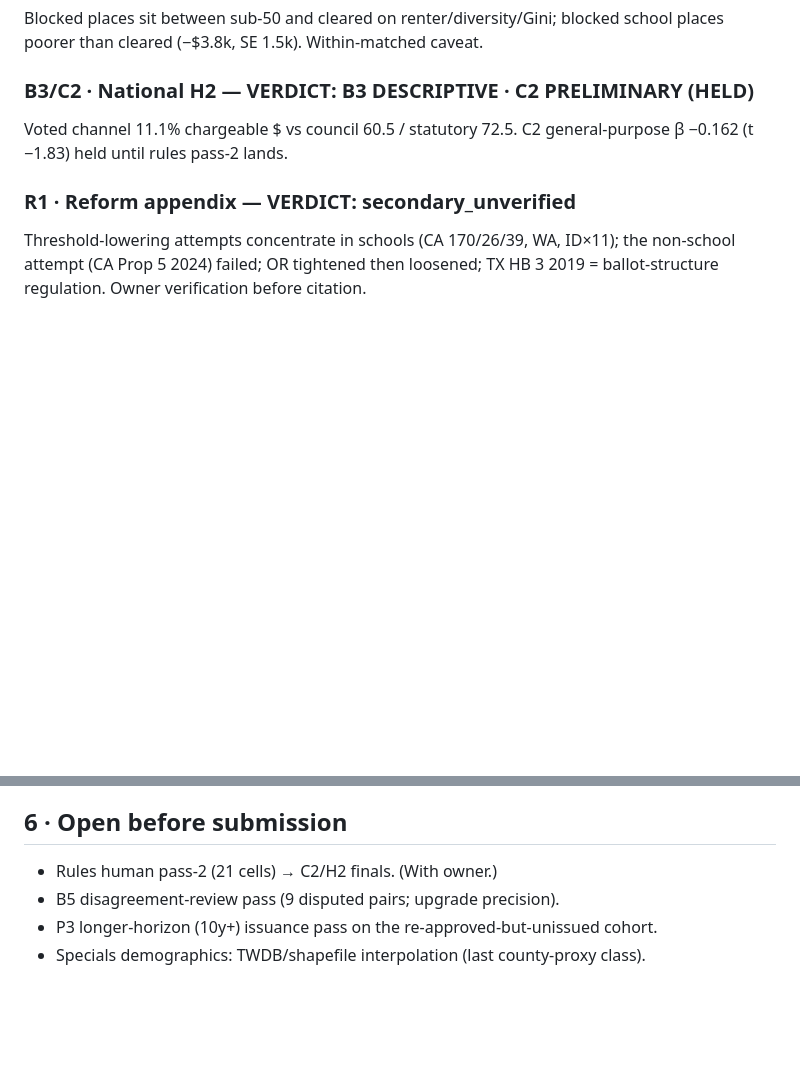
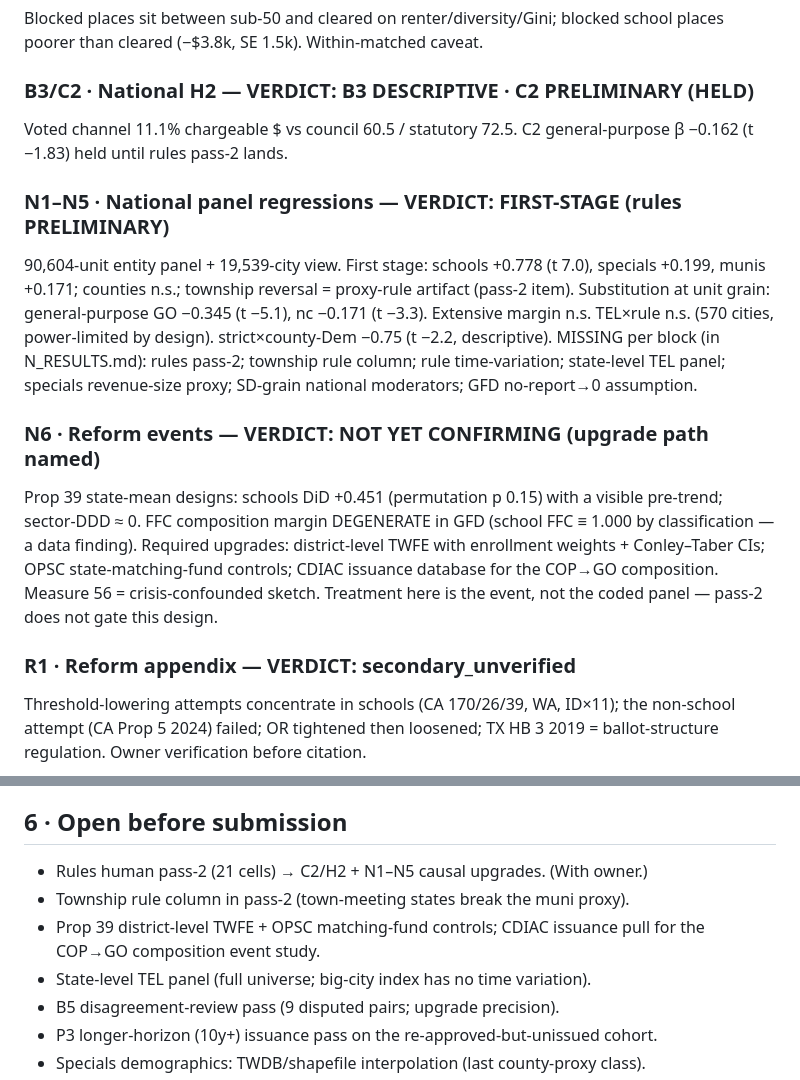
Before and after one commit to mauhirt/authorisation, a Markdown page: analysis/ANALYSIS_REVIEW.md, 2 parts joined by grey strips. GitHub-like rendering; blank space fills up the shorter version.

```diff
--- a/analysis/ANALYSIS_REVIEW.md
+++ b/analysis/ANALYSIS_REVIEW.md
@@ -116,6 +116,25 @@ school places poorer than cleared (−$3.8k, SE 1.5k). Within-matched caveat.
 Voted channel 11.1% chargeable $ vs council 60.5 / statutory 72.5. C2
 general-purpose β −0.162 (t −1.83) held until rules pass-2 lands.
 
+### N1–N5 · National panel regressions — VERDICT: FIRST-STAGE (rules PRELIMINARY)
+90,604-unit entity panel + 19,539-city view. First stage: schools +0.778
+(t 7.0), specials +0.199, munis +0.171; counties n.s.; township reversal =
+proxy-rule artifact (pass-2 item). Substitution at unit grain: general-purpose
+GO −0.345 (t −5.1), nc −0.171 (t −3.3). Extensive margin n.s. TEL×rule n.s.
+(570 cities, power-limited by design). strict×county-Dem −0.75 (t −2.2,
+descriptive). MISSING per block (in N_RESULTS.md): rules pass-2; township rule
+column; rule time-variation; state-level TEL panel; specials revenue-size
+proxy; SD-grain national moderators; GFD no-report→0 assumption.
+
+### N6 · Reform events — VERDICT: NOT YET CONFIRMING (upgrade path named)
+Prop 39 state-mean designs: schools DiD +0.451 (permutation p 0.15) with a
+visible pre-trend; sector-DDD ≈ 0. FFC composition margin DEGENERATE in GFD
+(school FFC ≡ 1.000 by classification — a data finding). Required upgrades:
+district-level TWFE with enrollment weights + Conley–Taber CIs; OPSC
+state-matching-fund controls; CDIAC issuance database for the COP→GO
+composition. Measure 56 = crisis-confounded sketch. Treatment here is the
+event, not the coded panel — pass-2 does not gate this design.
+
 ### R1 · Reform appendix — VERDICT: secondary_unverified
 Threshold-lowering attempts concentrate in schools (CA 170/26/39, WA, ID×11);
 the non-school attempt (CA Prop 5 2024) failed; OR tightened then loosened;
@@ -158,7 +177,11 @@ TX HB 3 2019 = ballot-structure regulation. Owner verification before citation.
 12. **R1 is secondary_unverified** — appendix only until owner verification.
 
 ## 6 · Open before submission
-- Rules human pass-2 (21 cells) → C2/H2 finals. (With owner.)
+- Rules human pass-2 (21 cells) → C2/H2 + N1–N5 causal upgrades. (With owner.)
+- Township rule column in pass-2 (town-meeting states break the muni proxy).
+- Prop 39 district-level TWFE + OPSC matching-fund controls; CDIAC issuance
+  pull for the COP→GO composition event study.
+- State-level TEL panel (full universe; big-city index has no time variation).
 - B5 disagreement-review pass (9 disputed pairs; upgrade precision).
 - P3 longer-horizon (10y+) issuance pass on the re-approved-but-unissued cohort.
 - Specials demographics: TWDB/shapefile interpolation (last county-proxy class).
```
Also changed, not shown: analysis/FINDINGS.md (+29 -0 lines).
